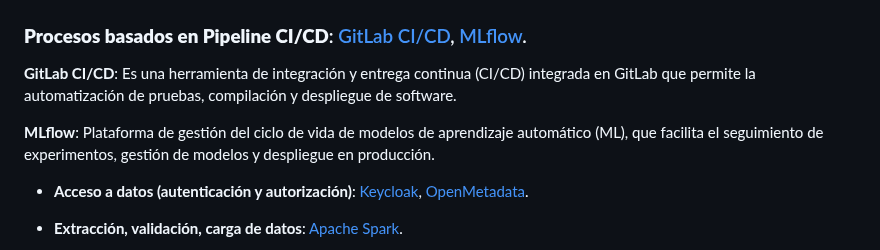
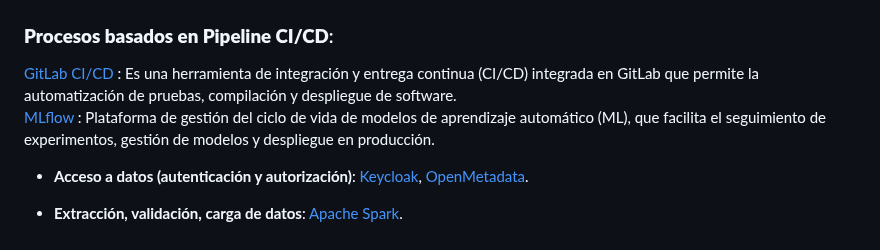
Before and after one commit to edgarOswaldoDiaz/datosmasivos, a Markdown page: deployment/README.md, the part around the change. Drawn GitHub-style.

```diff
--- a/deployment/README.md
+++ b/deployment/README.md
@@ -1,12 +1,9 @@
 ## Estrategia para conectar los contnedores utilizados en la plataforma
 <img src="/assets/PaaS_and_Contenedores.jpg">
 
-### **Procesos basados en Pipeline CI/CD**: [GitLab CI/CD](https://docs.gitlab.com/ee/ci/), [MLflow](https://mlflow.org/docs/latest/index.html).
-
-**GitLab CI/CD**: Es una herramienta de integración y entrega continua (CI/CD) integrada en GitLab que permite la automatización de pruebas, compilación y despliegue de software.
-
-**MLflow**: Plataforma de gestión del ciclo de vida de modelos de aprendizaje automático (ML), que facilita el seguimiento de experimentos, gestión de modelos y despliegue en producción.
-
+### **Procesos basados en Pipeline CI/CD**:
+[GitLab CI/CD](https://docs.gitlab.com/ee/ci/) : Es una herramienta de integración y entrega continua (CI/CD) integrada en GitLab que permite la automatización de pruebas, compilación y despliegue de software.
+[MLflow](https://mlflow.org/docs/latest/index.html) : Plataforma de gestión del ciclo de vida de modelos de aprendizaje automático (ML), que facilita el seguimiento de experimentos, gestión de modelos y despliegue en producción.
 
 - **Acceso a datos (autenticación y autorización)**: [Keycloak](https://www.keycloak.org/), [OpenMetadata](https://open-metadata.org/).
 
```
